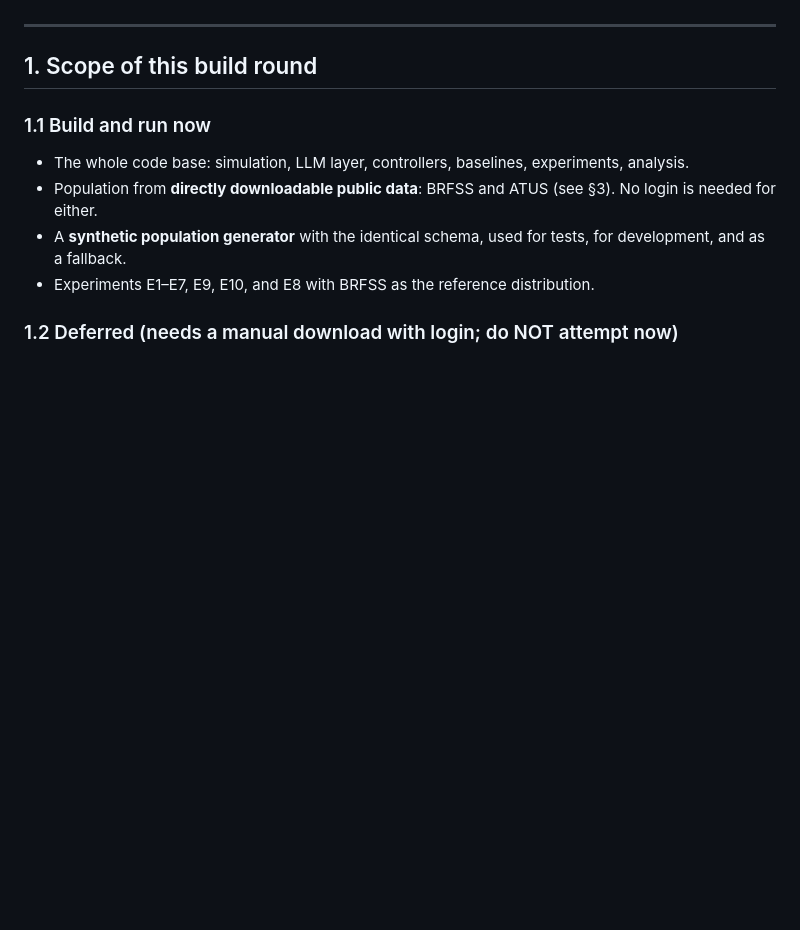
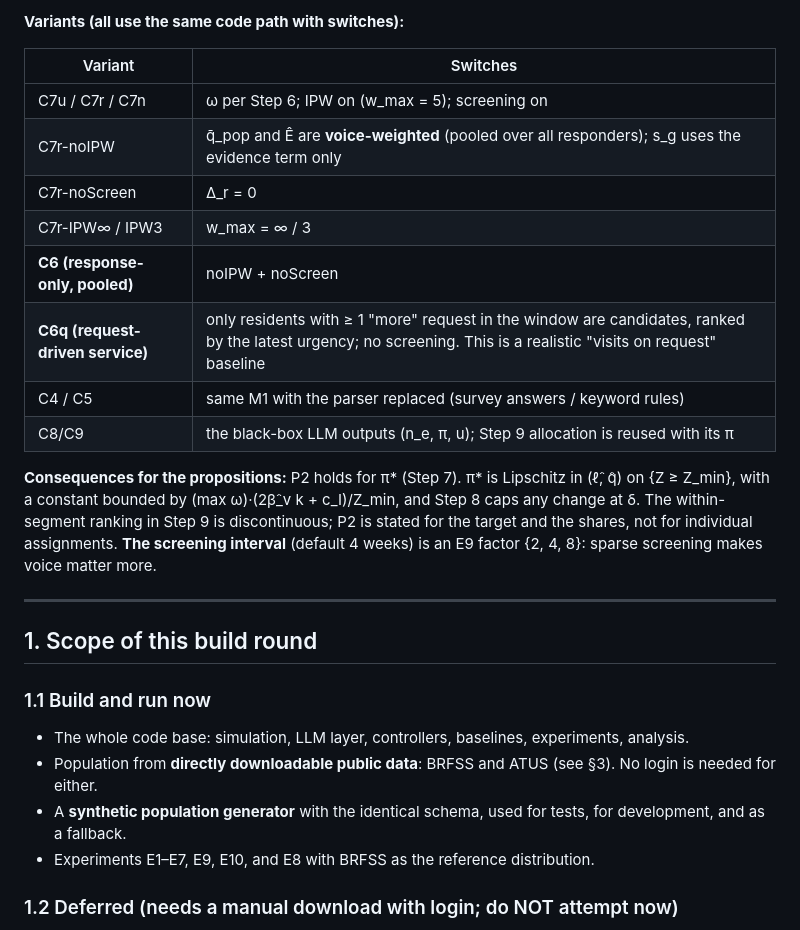
Before and after one commit to shaoxin2799/Routing-Optimization-Code, a Markdown page: codex_handoff/SPEC.md, the part around one of its changes. Rendered like a GitHub page; blank space fills up the shorter version.

```diff
--- a/codex_handoff/SPEC.md
+++ b/codex_handoff/SPEC.md
@@ -159,3 +232,22 @@ representation ratio ρ_rep, manipulation gain, policy error) is defined in
+**Variants (all use the same code path with switches):**
+
+| Variant | Switches |
+|---|---|
+| C7u / C7r / C7n | ω per Step 6; IPW on (w_max = 5); screening on |
+| C7r-noIPW | q̄_pop and Ê are **voice-weighted** (pooled over all responders); s_g uses the evidence term only |
+| C7r-noScreen | Δ_r = 0 |
+| C7r-IPW∞ / IPW3 | w_max = ∞ / 3 |
+| **C6 (response-only, pooled)** | noIPW + noScreen |
+| **C6q (request-driven service)** | only residents with ≥ 1 "more" request in the window are candidates, ranked by the latest urgency; no screening. This is a realistic "visits on request" baseline |
+| C4 / C5 | same M1 with the parser replaced (survey answers / keyword rules) |
+| C8/C9 | the black-box LLM outputs (n_e, π, u); Step 9 allocation is reused with its π |
+
+**Consequences for the propositions:** P2 holds for π* (Step 7). π* is Lipschitz in (ℓ̂, q̂)
+on {Z ≥ Z_min}, with a constant bounded by (max ω)·(2β̂_v k + c_I)/Z_min, and Step 8 caps any
+change at δ. The within-segment ranking in Step 9 is discontinuous; P2 is stated for the
+target and the shares, not for individual assignments.
+**The screening interval** (default 4 weeks) is an E9 factor {2, 4, 8}: sparse screening
+makes voice matter more.
 
 ---
 
```
Also changed, not shown: other parts of codex_handoff/SPEC.md (+73 -0 lines), plans/EXPERIMENT_PLAN.md (+4 -2 lines).
